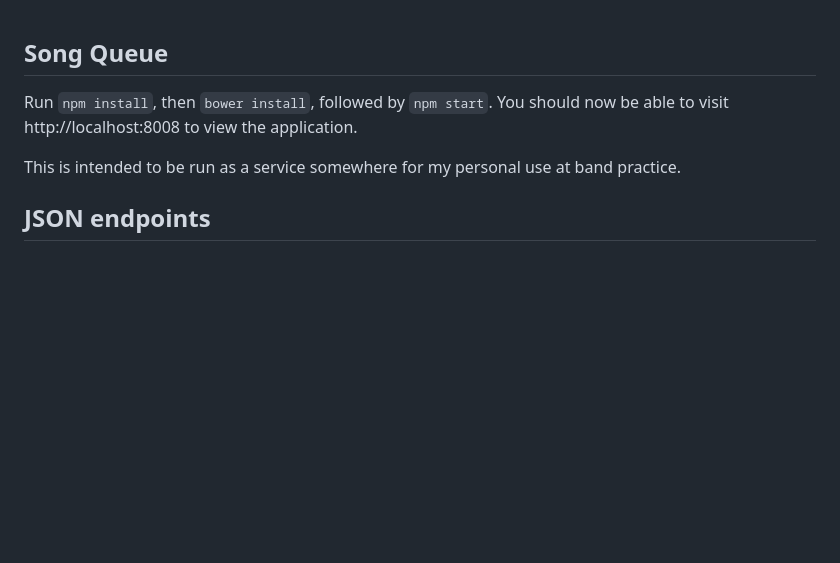
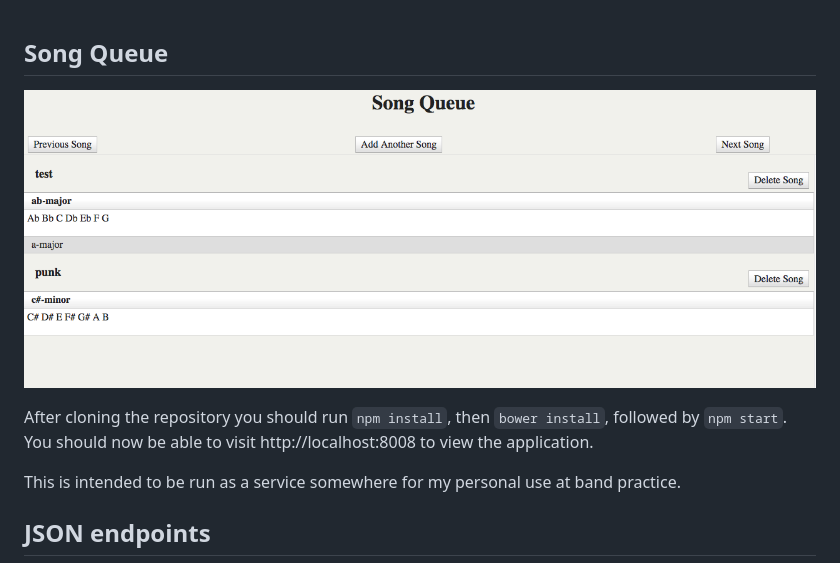
Before and after one commit to jacobroufa/song-queue, a Markdown page: README.md, the part around the change. Rendered like a GitHub page; pictures changed too: screenshot.png (added); blank space fills up the shorter version.

Commit message:
add screenshot

```diff
--- a/README.md
+++ b/README.md
@@ -1,7 +1,9 @@
 Song Queue
 ----------
 
-Run `npm install`, then `bower install`, followed by `npm start`. You should now be able to visit http://localhost:8008 to view the application.
+![Song Queue screenshot](/screenshot.png)
+
+After cloning the repository you should run `npm install`, then `bower install`, followed by `npm start`. You should now be able to visit http://localhost:8008 to view the application.
 
 This is intended to be run as a service somewhere for my personal use at band practice.
 
```
